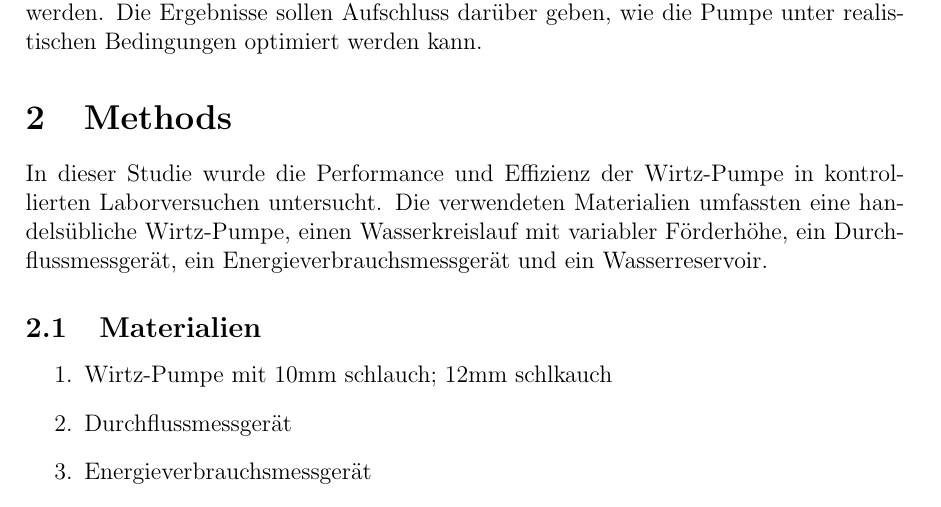
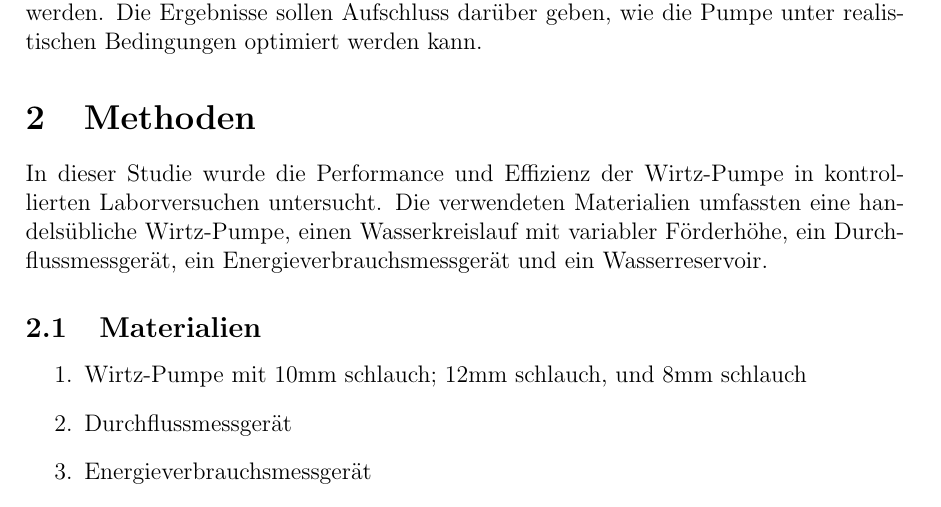
Before and after one commit to Shynbug/WAP, a LaTeX paper (lay.tex): part of page 2 of 4, cut so that both start at the same text. Compiled offline with pdfLaTeX.

Commit message:
Update lay.tex

```diff
--- a/lay.tex
+++ b/lay.tex
@@ -43,12 +43,12 @@ Die Wirtz-Pumpe ist ein innovatives hydraulisches Gerät, das für die effizient
 Obwohl zahlreiche Studien die Funktion und Bauweise herkömmlicher Pumpensysteme untersucht haben, gibt es weniger Forschung zur Performance und Effizienz der Wirtz-Pumpe unter verschiedenen Bedingungen. Dieses Forschungsvorhaben zielt darauf ab, die Leistungsfähigkeit der Pumpe unter variierenden Betriebsparametern wie Förderhöhe, Durchflussrate und Energieverbrauch zu analysieren. Durch diese Untersuchung soll ein besseres Verständnis der Effizienzmechanismen der Wirtz-Pumpe gewonnen und potenzielle Einsatzmöglichkeiten in verschiedenen Bereichen identifiziert werden. Die Ergebnisse sollen Aufschluss darüber geben, wie die Pumpe unter realistischen Bedingungen optimiert werden kann.
 
 % Methods
-\section{Methods}
+\section{Methoden}
 In dieser Studie wurde die Performance und Effizienz der Wirtz-Pumpe in kontrollierten Laborversuchen untersucht. Die verwendeten Materialien umfassten eine handelsübliche Wirtz-Pumpe, einen Wasserkreislauf mit variabler Förderhöhe, ein Durchflussmessgerät, ein Energieverbrauchsmessgerät und ein Wasserreservoir.
 
 \subsection{Materialien}
 \begin{enumerate}
-\item Wirtz-Pumpe mit 10mm schlauch; 12mm schlkauch
+\item Wirtz-Pumpe mit 10mm schlauch; 12mm schlauch, und 8mm schlauch
 \item Durchflussmessgerät
 \item Energieverbrauchsmessgerät
 \item Variabler Wasserkreislauf
```
